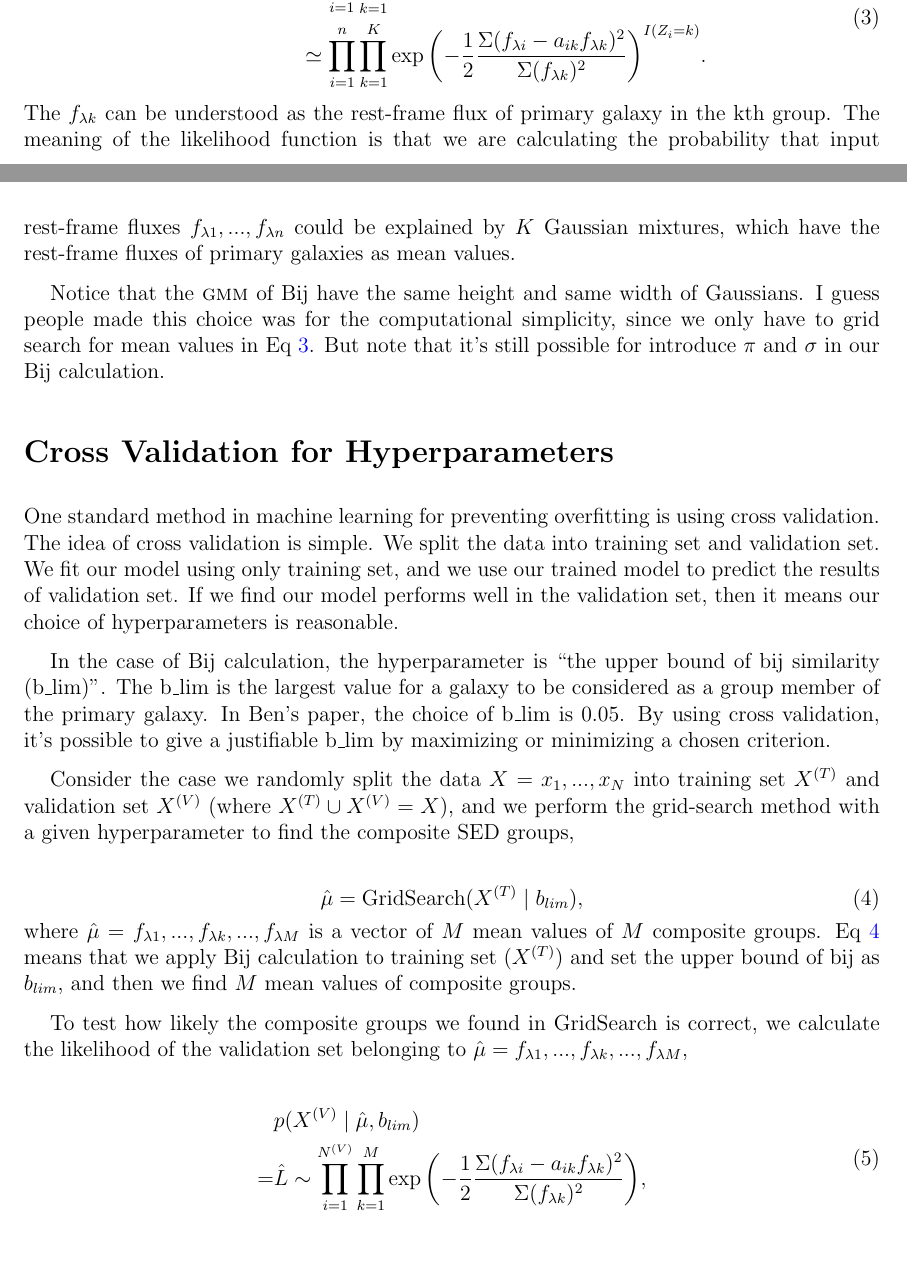
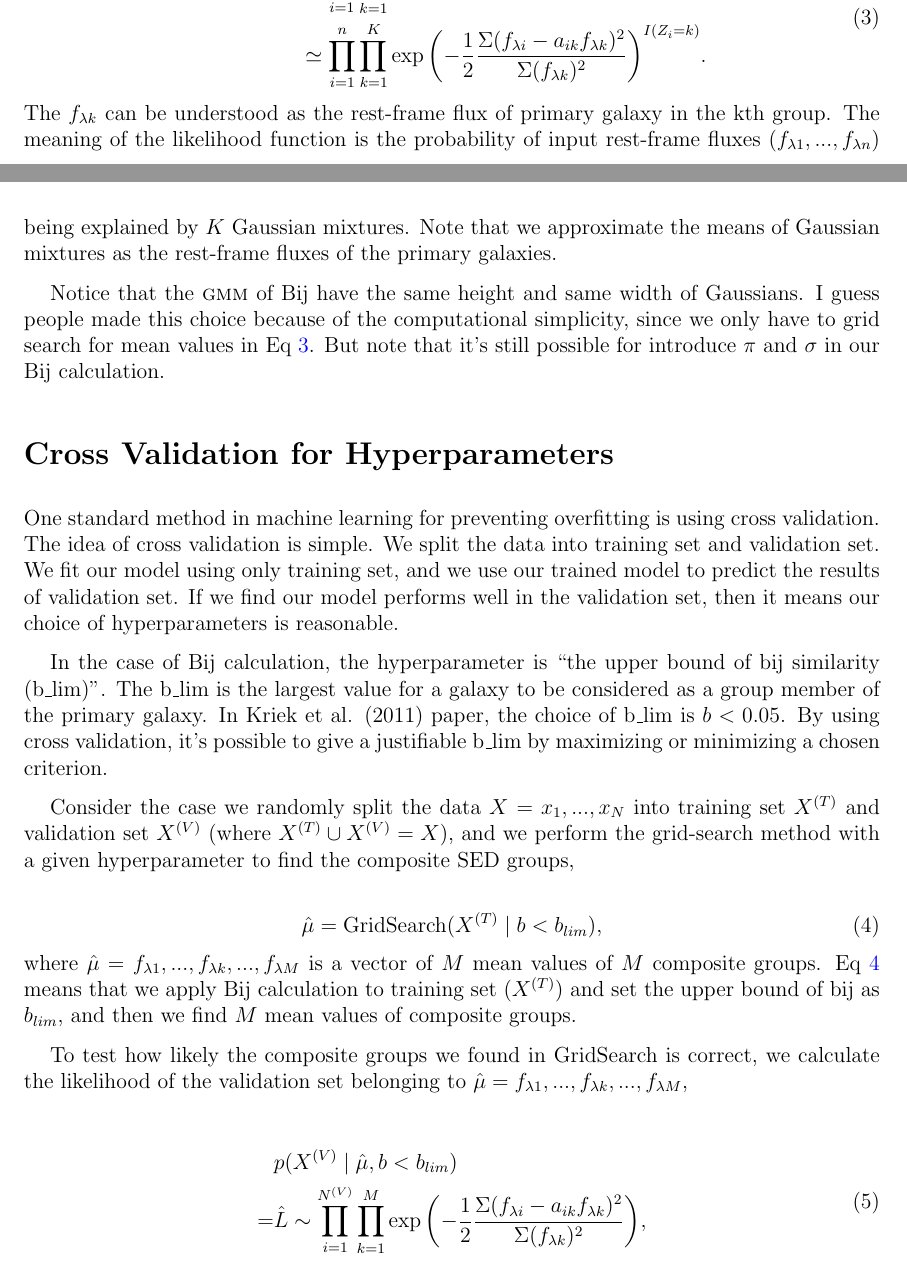
Before and after one commit to jibanCat/composite_seds_reports, a LaTeX document (tex/cross_validation.tex): two parts of pages 1 and 2 of 3, joined at a grey line, cut so that both start at the same text. Compiled offline with pdfLaTeX.

Commit message:
minor grammar changes

```diff
--- a/tex/cross_validation.tex
+++ b/tex/cross_validation.tex
@@ -116,14 +116,14 @@ which allows us to get the likelihood function of our GridSearch method,
 \end{equation}
 The $f_{\lambda k}$ can be understood as the rest-frame flux
 of primary galaxy in the kth group.
-The meaning of the likelihood function is that we are calculating the
-probability that input rest-frame fluxes
-$f_{\lambda 1}, ..., f_{\lambda n}$
-could be explained by $K$ Gaussian mixtures,
-which have the rest-frame fluxes of primary galaxies as mean values.
+The meaning of the likelihood function is the
+probability of input rest-frame fluxes
+($f_{\lambda 1}, ..., f_{\lambda n}$)
+being explained by $K$ Gaussian mixtures.
+Note that we approximate the means of Gaussian mixtures as the rest-frame fluxes of the primary galaxies.
 
 Notice that the \textsc{gmm} of Bij have the same height and same width of Gaussians.
-I guess people made this choice was for the computational simplicity,
+I guess people made this choice because of the computational simplicity,
 since we only have to grid search for mean values in Eq~\ref{eq:GMM_likelihood_Bij}.
 But note that it's still possible for introduce $\pi$ and $\sigma$ in our Bij calculation.
 
@@ -137,14 +137,14 @@ If we find our model performs well in the validation set, then it means our choi
 
 In the case of Bij calculation, the hyperparameter is ``the upper bound of bij similarity (b\_lim)''.
 The b\_lim is the largest value for a galaxy to be considered as a group member of the primary galaxy.
-In Ben's paper, the choice of b\_lim is 0.05.
+In Kriek et al. (2011) paper, the choice of b\_lim is $b < 0.05$.
 By using cross validation, it's possible to give a justifiable b\_lim by maximizing or minimizing a chosen criterion.
 
 Consider the case we randomly split the data $X = x_1, ..., x_N$ into training set $X^{(T)}$ and validation set $X^{(V)}$ (where $X^{(T)} \cup X^{(V)} = X$), and we perform the grid-search method with a given hyperparameter to find the composite SED groups,
 
 \begin{equation}
     \hat{ \mathbf{\mu} } =
-    \mathrm{GridSearch}(X^{(T)} \mid b_{lim}),
+    \mathrm{GridSearch}(X^{(T)} \mid b < b_{lim}),
     \label{eq:gridsearch}
 \end{equation}
 where $\hat{\mu} = f_{\lambda 1}, ..., f_{\lambda k}, ..., f_{\lambda M}$ is a vector of $M$ mean values of $M$ composite groups.
@@ -154,7 +154,7 @@ To test how likely the composite groups we found in GridSearch is correct, we ca
 
 \begin{equation}
     \begin{split}
-        &p(X^{(V)} \mid \hat \mu, b_{lim}) \\
+        &p(X^{(V)} \mid \hat \mu, b < b_{lim}) \\
         = &\hat L
         \sim
         \prod_{i=1}^{N^{(V)}} \prod_{k=1}^{M}
```
Also changed, not shown: tex/cross_validation.pdf, tex/cross_validation.tex (3 more changed lines).
